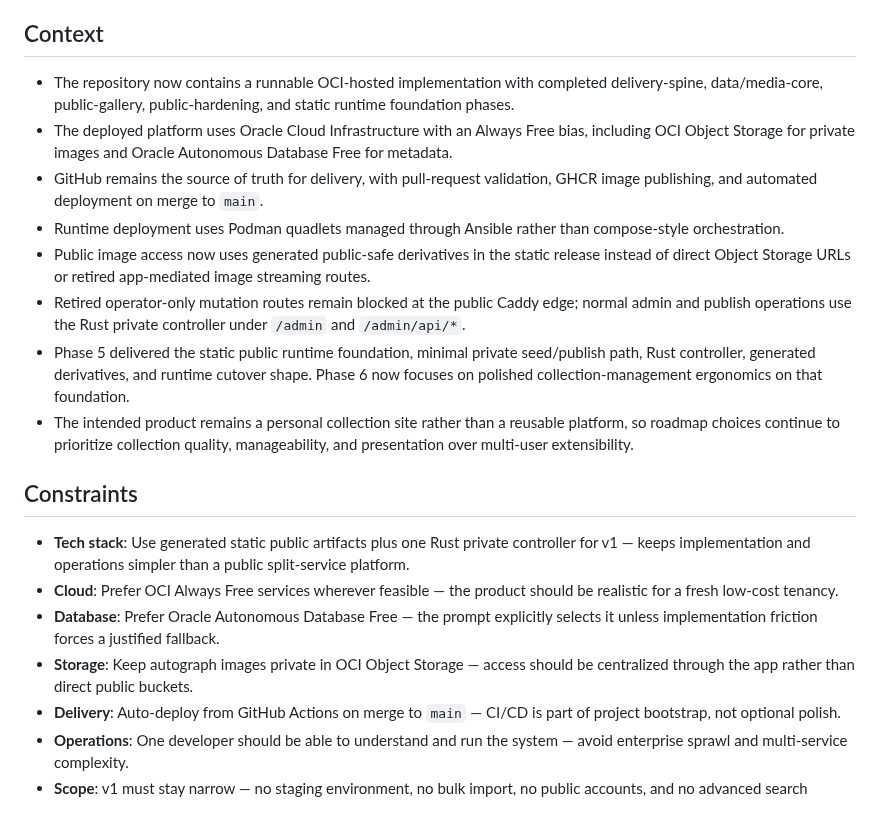
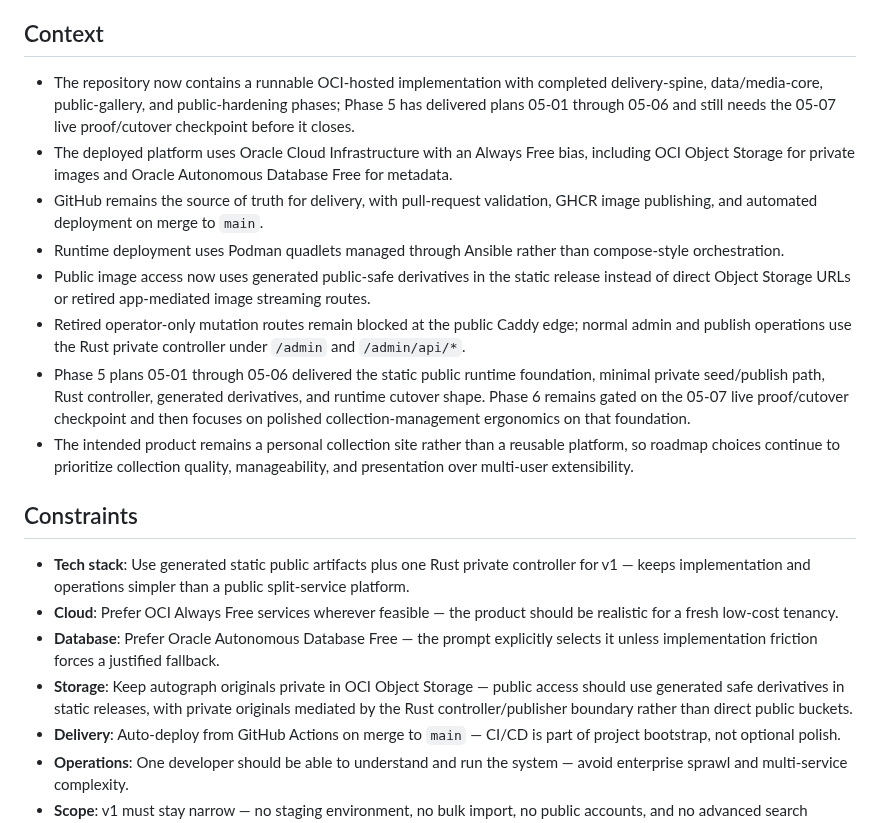
Before and after one commit to jetsaredim/autographs, a Markdown page: .planning/PROJECT.md, the part around the change. Drawn GitHub-style.

```diff
--- a/.planning/PROJECT.md
+++ b/.planning/PROJECT.md
@@ -37,13 +37,13 @@ A collector can reliably browse and manage a high-quality autograph catalog wher
 
 ## Context
 
-- The repository now contains a runnable OCI-hosted implementation with completed delivery-spine, data/media-core, public-gallery, public-hardening, and static runtime foundation phases.
+- The repository now contains a runnable OCI-hosted implementation with completed delivery-spine, data/media-core, public-gallery, and public-hardening phases; Phase 5 has delivered plans 05-01 through 05-06 and still needs the 05-07 live proof/cutover checkpoint before it closes.
 - The deployed platform uses Oracle Cloud Infrastructure with an Always Free bias, including OCI Object Storage for private images and Oracle Autonomous Database Free for metadata.
 - GitHub remains the source of truth for delivery, with pull-request validation, GHCR image publishing, and automated deployment on merge to `main`.
 - Runtime deployment uses Podman quadlets managed through Ansible rather than compose-style orchestration.
 - Public image access now uses generated public-safe derivatives in the static release instead of direct Object Storage URLs or retired app-mediated image streaming routes.
 - Retired operator-only mutation routes remain blocked at the public Caddy edge; normal admin and publish operations use the Rust private controller under `/admin` and `/admin/api/*`.
-- Phase 5 delivered the static public runtime foundation, minimal private seed/publish path, Rust controller, generated derivatives, and runtime cutover shape. Phase 6 now focuses on polished collection-management ergonomics on that foundation.
+- Phase 5 plans 05-01 through 05-06 delivered the static public runtime foundation, minimal private seed/publish path, Rust controller, generated derivatives, and runtime cutover shape. Phase 6 remains gated on the 05-07 live proof/cutover checkpoint and then focuses on polished collection-management ergonomics on that foundation.
 - The intended product remains a personal collection site rather than a reusable platform, so roadmap choices continue to prioritize collection quality, manageability, and presentation over multi-user extensibility.
 
 ## Constraints
@@ -51,7 +51,7 @@ A collector can reliably browse and manage a high-quality autograph catalog wher
 - **Tech stack**: Use generated static public artifacts plus one Rust private controller for v1 — keeps implementation and operations simpler than a public split-service platform.
 - **Cloud**: Prefer OCI Always Free services wherever feasible — the product should be realistic for a fresh low-cost tenancy.
 - **Database**: Prefer Oracle Autonomous Database Free — the prompt explicitly selects it unless implementation friction forces a justified fallback.
-- **Storage**: Keep autograph images private in OCI Object Storage — access should be centralized through the app rather than direct public buckets.
+- **Storage**: Keep autograph originals private in OCI Object Storage — public access should use generated safe derivatives in static releases, with private originals mediated by the Rust controller/publisher boundary rather than direct public buckets.
 - **Delivery**: Auto-deploy from GitHub Actions on merge to `main` — CI/CD is part of project bootstrap, not optional polish.
 - **Operations**: One developer should be able to understand and run the system — avoid enterprise sprawl and multi-service complexity.
 - **Scope**: v1 must stay narrow — no staging environment, no bulk import, no public accounts, and no advanced search platform, but multi-image items and edit history are in scope because they matter directly for managing a personal collection well.
```
Also changed, not shown: README.md (+1 -1 lines).
